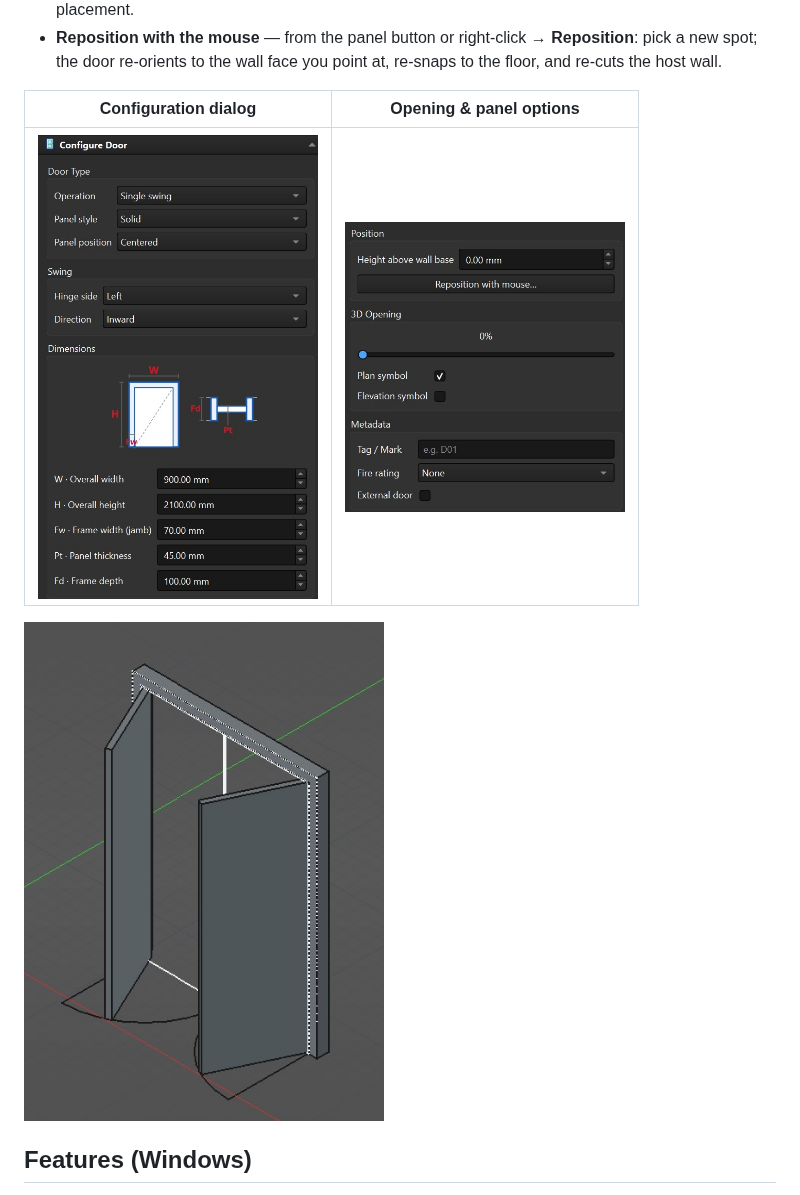
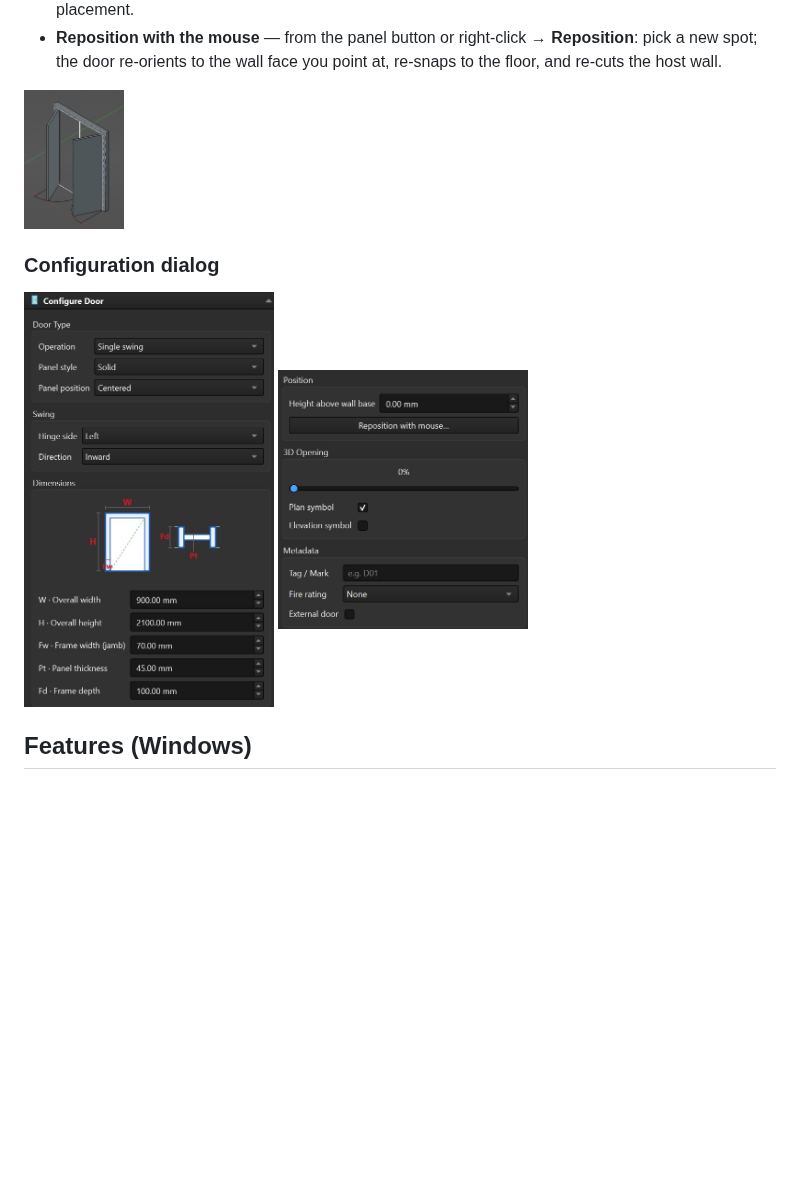
Before and after one commit to Chagui-/freecad-arch-plus, a Markdown page: README.md, the part around one of its changes. GitHub-like rendering; blank space fills up the shorter version.

```diff
--- a/README.md
+++ b/README.md
@@ -58,11 +60,13 @@ inserting single lightweight objects built from bundled part definitions.
   **Reposition**: pick a new spot; the door re-orients to the wall face you
   point at, re-snaps to the floor, and re-cuts the host wall.
 
-| Configuration dialog | Opening & panel options |
-| --- | --- |
-| <img src="Resources/images/doors_dialog_1.jpg" alt="Doors configuration dialog" width="280"> | <img src="Resources/images/doors_dialog_2.jpg" alt="Doors configuration dialog with opening options" width="280"> |
+<img src="Resources/images/doors_double_swing.jpg" alt="Double-swing door hosted in a wall" width="100">
 
-<img src="Resources/images/doors_double_swing.jpg" alt="Double-swing door hosted in a wall" width="360">
+### Configuration dialog
+
+<img src="Resources/images/doors_dialog_1.jpg" alt="Doors configuration dialog" width="250">
+<img src="Resources/images/doors_dialog_2.jpg" alt="Doors configuration dialog with opening options" width="250">
+
 
 ## Features (Windows)
 
```
Also changed, not shown: other parts of README.md (+7 -5 lines), Resources/images/toolbar.jpg.
